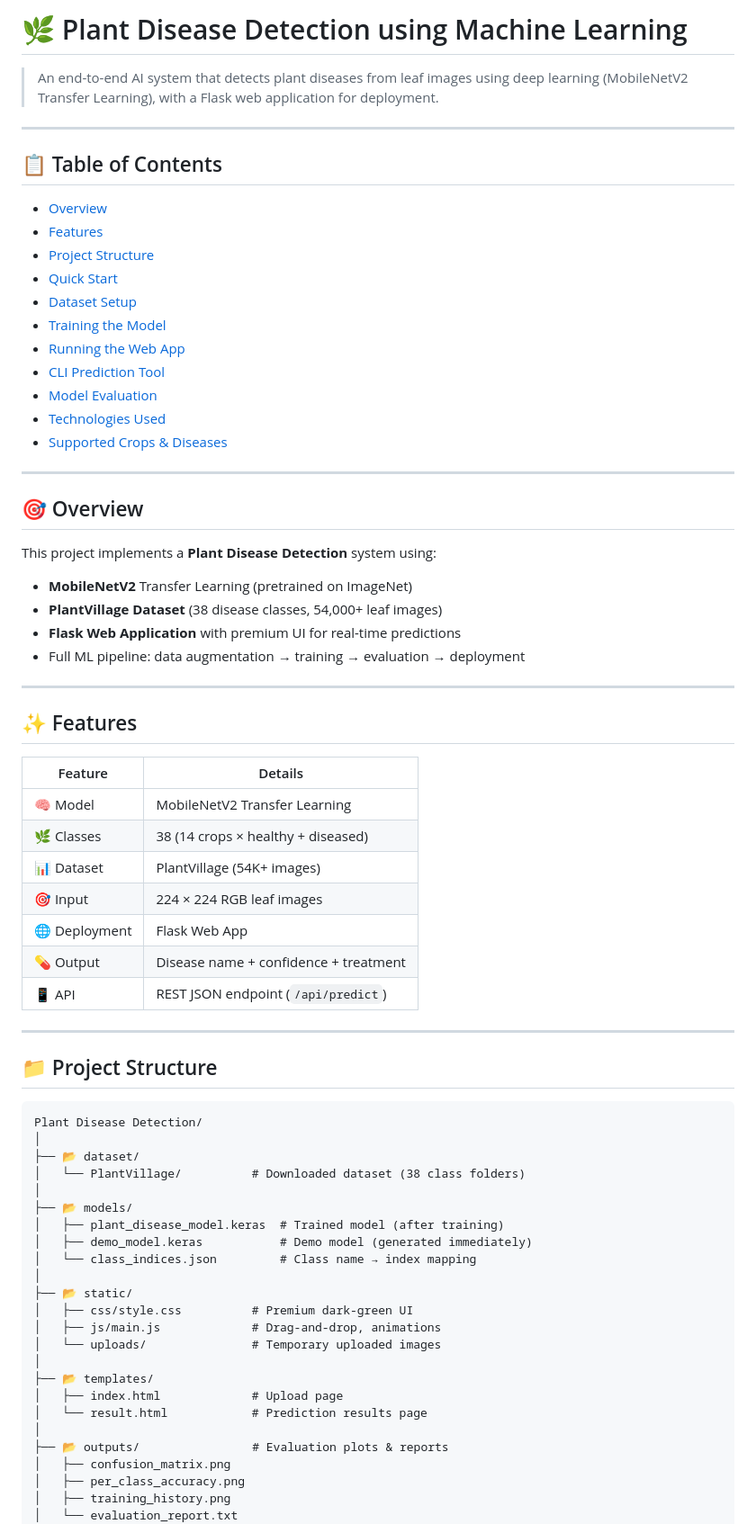
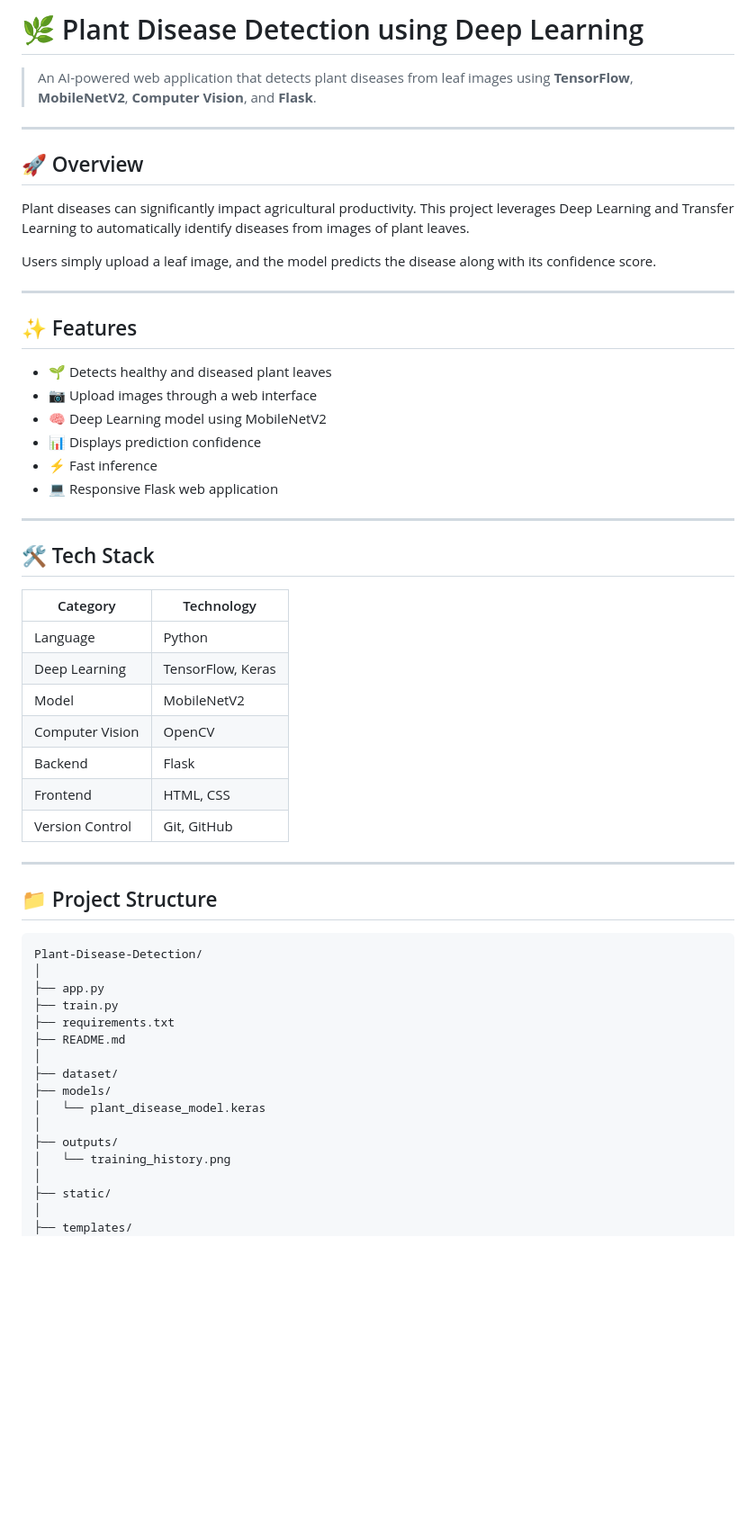
Before and after one commit to Akhandpratap22/Plant-Disease-Detection, a Markdown page: README.md, the part around one of its changes. Shown at 90% size. Rendered like a GitHub page; blank space fills up the shorter version.

Commit message:
Revise README for clarity and updated features
Updated project title and enhanced feature descriptions. Improved structure and clarity throughout the README.

````diff
--- a/README.md
+++ b/README.md
@@ -1,73 +1,60 @@
-# 🌿 Plant Disease Detection using Machine Learning
+# 🌿 Plant Disease Detection using Deep Learning
 
-> An end-to-end AI system that detects plant diseases from leaf images using deep learning (MobileNetV2 Transfer Learning), with a Flask web application for deployment.
+> An AI-powered web application that detects plant diseases from leaf images using **TensorFlow**, **MobileNetV2**, **Computer Vision**, and **Flask**.
 
 ---
 
-## 📋 Table of Contents
-- [Overview](#overview)
-- [Features](#features)
-- [Project Structure](#project-structure)
-- [Quick Start](#quick-start)
-- [Dataset Setup](#dataset-setup)
-- [Training the Model](#training-the-model)
-- [Running the Web App](#running-the-web-app)
-- [CLI Prediction Tool](#cli-prediction-tool)
-- [Model Evaluation](#model-evaluation)
-- [Technologies Used](#technologies-used)
-- [Supported Crops & Diseases](#supported-crops--diseases)
+## 🚀 Overview
 
----
+Plant diseases can significantly impact agricultural productivity. This project leverages Deep Learning and Transfer Learning to automatically identify diseases from images of plant leaves.
 
-## 🎯 Overview
-
-This project implements a **Plant Disease Detection** system using:
-- **MobileNetV2** Transfer Learning (pretrained on ImageNet)
-- **PlantVillage Dataset** (38 disease classes, 54,000+ leaf images)
-- **Flask Web Application** with premium UI for real-time predictions
-- Full ML pipeline: data augmentation → training → evaluation → deployment
+Users simply upload a leaf image, and the model predicts the disease along with its confidence score.
 
 ---
 
 ## ✨ Features
 
-| Feature | Details |
-|---------|---------|
-| 🧠 Model | MobileNetV2 Transfer Learning |
-| 🌿 Classes | 38 (14 crops × healthy + diseased) |
-| 📊 Dataset | PlantVillage (54K+ images) |
-| 🎯 Input | 224 × 224 RGB leaf images |
-| 🌐 Deployment | Flask Web App |
-| 💊 Output | Disease name + confidence + treatment |
-| 📱 API | REST JSON endpoint (`/api/predict`) |
+- 🌱 Detects healthy and diseased plant leaves
+- 📷 Upload images through a web interface
+- 🧠 Deep Learning model using MobileNetV2
+- 📊 Displays prediction confidence
+- ⚡ Fast inference
+- 💻 Responsive Flask web application
+
+---
+
+## 🛠️ Tech Stack
+
+| Category | Technology |
+|----------|------------|
+| Language | Python |
+| Deep Learning | TensorFlow, Keras |
+| Model | MobileNetV2 |
+| Computer Vision | OpenCV |
+| Backend | Flask |
+| Frontend | HTML, CSS |
+| Version Control | Git, GitHub |
 
 ---
 
 ## 📁 Project Structure
 
 ```
-Plant Disease Detection/
+Plant-Disease-Detection/
 │
-├── 📂 dataset/
-│   └── PlantVillage/          # Downloaded dataset (38 class folders)
+├── app.py
+├── train.py
+├── requirements.txt
+├── README.md
 │
-├── 📂 models/
-│   ├── plant_disease_model.keras  # Trained model (after training)
-│   ├── demo_model.keras           # Demo model (generated immediately)
-│   └── class_indices.json         # Class name → index mapping
+├── dataset/
+├── models/
+│   └── plant_disease_model.keras
 │
-├── 📂 static/
-│   ├── css/style.css          # Premium dark-green UI
-│   ├── js/main.js             # Drag-and-drop, animations
-│   └── uploads/               # Temporary uploaded images
+├── outputs/
+│   └── training_history.png
 │
-├── 📂 templates/
-│   ├── index.html             # Upload page
-│   └── result.html            # Prediction results page
+├── static/
 │
-├── 📂 outputs/                # Evaluation plots & reports
-│   ├── confusion_matrix.png
-│   ├── per_class_accuracy.png
-│   ├── training_history.png
-│   └── evaluation_report.txt
+├── templates/
 │
````
Also changed, not shown: other parts of README.md (+123 -191 lines).
